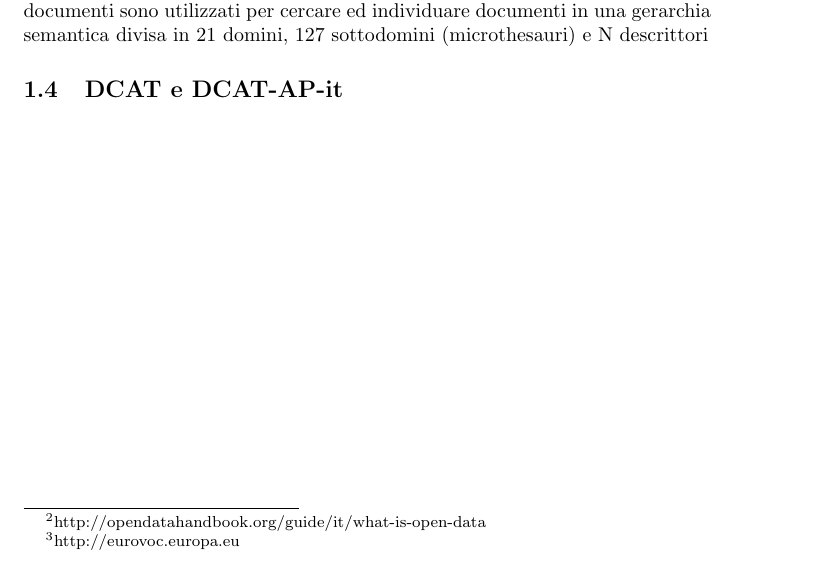
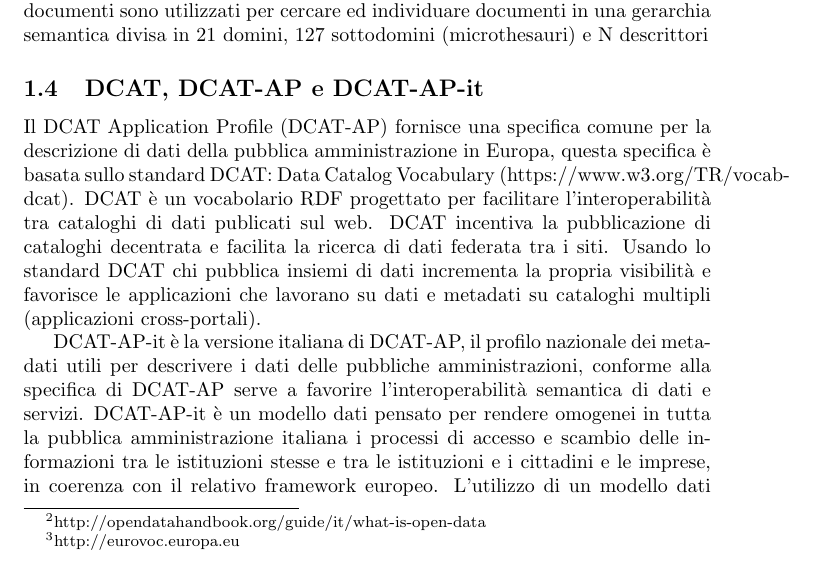
Before and after one commit to simonegasperoni/MSc_thesis_tex, a LaTeX document (th/main.tex): part of page 4 of 19 before the commit and part of page 4 of 21 after it, cut so that both start at the same text. Compiled offline with pdfLaTeX.

Commit message:
dcat dcat-ap dcat-ap-it

```diff
--- a/th/main.tex
+++ b/th/main.tex
@@ -9,6 +9,7 @@
 \newtheorem{defn}[]{Definizione} % definition numbers are dependent on theorem numbers
 \newtheorem{exmp}[thm]{Example} % same for example numbers
 \usepackage{dirtytalk}
+\usepackage{graphicx}
 \usepackage{listings}
 \usepackage{color}
 \usepackage{hyperref}
@@ -95,4 +96,5 @@
 
 
 
-\subsection{DCAT e DCAT-AP-it}
+\subsection{DCAT, DCAT-AP e DCAT-AP-it}
+Il DCAT Application Profile (DCAT-AP) fornisce una specifica comune per la descrizione di dati della pubblica amministrazione in Europa, questa specifica è basata sullo standard DCAT: Data Catalog Vocabulary (https://www.w3.org/TR/vocab-dcat). DCAT è un vocabolario RDF progettato per facilitare l'interoperabilità tra cataloghi di dati publicati sul web. DCAT incentiva la pubblicazione di cataloghi decentrata e facilita la ricerca di dati federata tra i siti. Usando lo standard DCAT chi pubblica insiemi di dati incrementa la propria visibilità e favorisce le applicazioni che lavorano su dati e metadati su cataloghi multipli (applicazioni cross-portali).
@@ -99,3 +106,7 @@
+\end{center}
+\end{figure}
+
+DCAT-AP-it è la versione italiana di DCAT-AP, il profilo nazionale dei metadati utili per descrivere i dati delle pubbliche amministrazioni, conforme alla specifica di DCAT-AP serve a favorire l'interoperabilità semantica di dati e servizi. DCAT-AP-it è un modello dati pensato per rendere omogenei in tutta la pubblica amministrazione italiana i processi di accesso e scambio delle informazioni tra le istituzioni stesse e tra le istituzioni e i cittadini e le imprese, in coerenza con il relativo framework europeo. L'utilizzo di un modello dati valorizza il patrimonio informativo pubblico nazionale in linea con la Direttiva relativa al riutilizzo dell'informazione del settore pubblico.
 
 
 \newpage
```
Also changed, not shown: th/img/DCAT-AP_IT_UML.png (added), th/main.pdf, th/main.tex (5 more changed lines), 5 other files.
